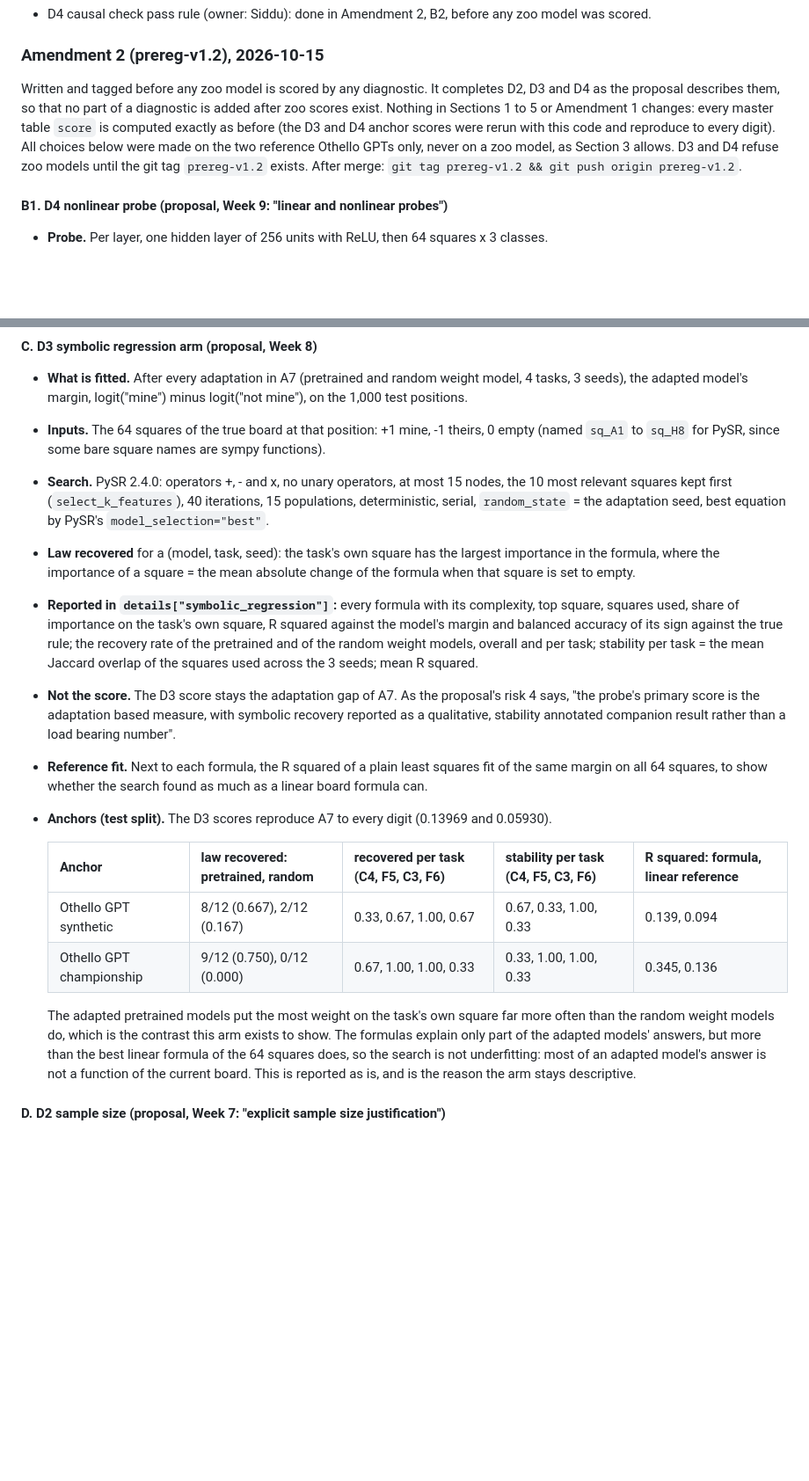
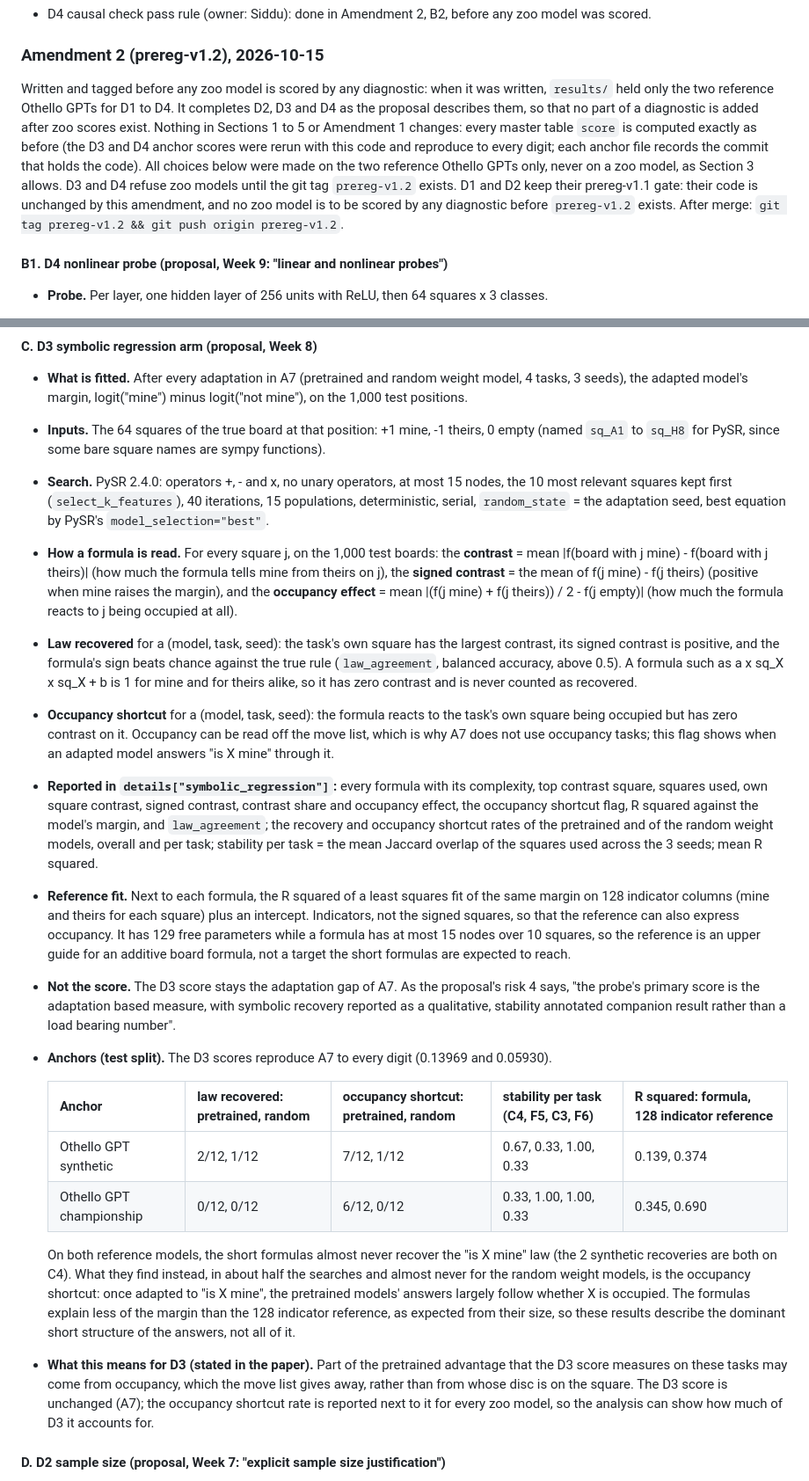
Before and after one commit to nik-hill-323/fall-2026-group6, a Markdown page: reports/preregistration.md, 2 parts joined by grey strips. Shown at 88% size. Drawn GitHub-style; blank space fills up the shorter version.

Commit message:
Amendment 2, C: contrast based recovery, occupancy shortcut, 128 indicator reference, new anchors; exact wording on D1 and D2 (review of #95)

```diff
--- a/reports/preregistration.md
+++ b/reports/preregistration.md
@@ -347,12 +347,15 @@ Code: `src/diagnostics/d3/inductive_bias.py`.
 
 ### Amendment 2 (prereg-v1.2), 2026-10-15
 
-Written and tagged before any zoo model is scored by any diagnostic. It completes D2, D3 and D4 as the
-proposal describes them, so that no part of a diagnostic is added after zoo scores exist. Nothing in
-Sections 1 to 5 or Amendment 1 changes: every master table `score` is computed exactly as before (the
-D3 and D4 anchor scores were rerun with this code and reproduce to every digit). All choices below
-were made on the two reference Othello GPTs only, never on a zoo model, as Section 3 allows.
-D3 and D4 refuse zoo models until the git tag `prereg-v1.2` exists.
+Written and tagged before any zoo model is scored by any diagnostic: when it was written, `results/`
+held only the two reference Othello GPTs for D1 to D4. It completes D2, D3 and D4 as the proposal
+describes them, so that no part of a diagnostic is added after zoo scores exist. Nothing in Sections 1
+to 5 or Amendment 1 changes: every master table `score` is computed exactly as before (the D3 and D4
+anchor scores were rerun with this code and reproduce to every digit; each anchor file records the
+commit that holds the code). All choices below were made on the two reference Othello GPTs only, never
+on a zoo model, as Section 3 allows. D3 and D4 refuse zoo models until the git tag `prereg-v1.2`
+exists. D1 and D2 keep their prereg-v1.1 gate: their code is unchanged by this amendment, and no zoo
+model is to be scored by any diagnostic before `prereg-v1.2` exists.
 After merge: `git tag prereg-v1.2 && git push origin prereg-v1.2`.
 
 #### B1. D4 nonlinear probe (proposal, Week 9: "linear and nonlinear probes")
@@ -447,31 +450,48 @@ After merge: `git tag prereg-v1.2 && git push origin prereg-v1.2`.
 * **Search.** PySR 2.4.0: operators +, - and x, no unary operators, at most 15 nodes, the 10 most
   relevant squares kept first (`select_k_features`), 40 iterations, 15 populations, deterministic,
   serial, `random_state` = the adaptation seed, best equation by PySR's `model_selection="best"`.
-* **Law recovered** for a (model, task, seed): the task's own square has the largest importance in the
-  formula, where the importance of a square = the mean absolute change of the formula when that
-  square is set to empty.
-* **Reported in `details["symbolic_regression"]`:** every formula with its complexity, top square,
-  squares used, share of importance on the task's own square, R squared against the model's margin
-  and balanced accuracy of its sign against the true rule; the recovery rate of the pretrained and of
-  the random weight models, overall and per task; stability per task = the mean Jaccard overlap of the
-  squares used across the 3 seeds; mean R squared.
+* **How a formula is read.** For every square j, on the 1,000 test boards: the **contrast** = mean
+  |f(board with j mine) - f(board with j theirs)| (how much the formula tells mine from theirs on j),
+  the **signed contrast** = the mean of f(j mine) - f(j theirs) (positive when mine raises the margin),
+  and the **occupancy effect** = mean |(f(j mine) + f(j theirs)) / 2 - f(j empty)| (how much the
+  formula reacts to j being occupied at all).
+* **Law recovered** for a (model, task, seed): the task's own square has the largest contrast, its
+  signed contrast is positive, and the formula's sign beats chance against the true rule
+  (`law_agreement`, balanced accuracy, above 0.5). A formula such as a x sq_X x sq_X + b is 1 for mine
+  and for theirs alike, so it has zero contrast and is never counted as recovered.
+* **Occupancy shortcut** for a (model, task, seed): the formula reacts to the task's own square being
+  occupied but has zero contrast on it. Occupancy can be read off the move list, which is why A7 does
+  not use occupancy tasks; this flag shows when an adapted model answers "is X mine" through it.
+* **Reported in `details["symbolic_regression"]`:** every formula with its complexity, top contrast
+  square, squares used, own square contrast, signed contrast, contrast share and occupancy effect, the
+  occupancy shortcut flag, R squared against the model's margin, and `law_agreement`; the recovery and
+  occupancy shortcut rates of the pretrained and of the random weight models, overall and per task;
+  stability per task = the mean Jaccard overlap of the squares used across the 3 seeds; mean R squared.
+* **Reference fit.** Next to each formula, the R squared of a least squares fit of the same margin on
+  128 indicator columns (mine and theirs for each square) plus an intercept. Indicators, not the
+  signed squares, so that the reference can also express occupancy. It has 129 free parameters while a
+  formula has at most 15 nodes over 10 squares, so the reference is an upper guide for an additive
+  board formula, not a target the short formulas are expected to reach.
 * **Not the score.** The D3 score stays the adaptation gap of A7. As the proposal's risk 4 says, "the
   probe's primary score is the adaptation based measure, with symbolic recovery reported as a
   qualitative, stability annotated companion result rather than a load bearing number".
-* **Reference fit.** Next to each formula, the R squared of a plain least squares fit of the same
-  margin on all 64 squares, to show whether the search found as much as a linear board formula can.
 * **Anchors (test split).** The D3 scores reproduce A7 to every digit (0.13969 and 0.05930).
 
-  | Anchor | law recovered: pretrained, random | recovered per task (C4, F5, C3, F6) | stability per task (C4, F5, C3, F6) | R squared: formula, linear reference |
+  | Anchor | law recovered: pretrained, random | occupancy shortcut: pretrained, random | stability per task (C4, F5, C3, F6) | R squared: formula, 128 indicator reference |
   |---|---|---|---|---|
-  | Othello GPT synthetic | 8/12 (0.667), 2/12 (0.167) | 0.33, 0.67, 1.00, 0.67 | 0.67, 0.33, 1.00, 0.33 | 0.139, 0.094 |
-  | Othello GPT championship | 9/12 (0.750), 0/12 (0.000) | 0.67, 1.00, 1.00, 0.33 | 0.33, 1.00, 1.00, 0.33 | 0.345, 0.136 |
+  | Othello GPT synthetic | 2/12, 1/12 | 7/12, 1/12 | 0.67, 0.33, 1.00, 0.33 | 0.139, 0.374 |
+  | Othello GPT championship | 0/12, 0/12 | 6/12, 0/12 | 0.33, 1.00, 1.00, 0.33 | 0.345, 0.690 |
 
-  The adapted pretrained models put the most weight on the task's own square far more often than the
-  random weight models do, which is the contrast this arm exists to show. The formulas explain only
-  part of the adapted models' answers, but more than the best linear formula of the 64 squares does,
-  so the search is not underfitting: most of an adapted model's answer is not a function of the
-  current board. This is reported as is, and is the reason the arm stays descriptive.
+  On both reference models, the short formulas almost never recover the "is X mine" law (the 2
+  synthetic recoveries are both on C4). What they find instead, in about half the searches and almost
+  never for the random weight models, is the occupancy shortcut: once adapted to "is X mine", the
+  pretrained models' answers largely follow whether X is occupied. The formulas explain less of the
+  margin than the 128 indicator reference, as expected from their size, so these results describe the
+  dominant short structure of the answers, not all of it.
+* **What this means for D3 (stated in the paper).** Part of the pretrained advantage that the D3 score
+  measures on these tasks may come from occupancy, which the move list gives away, rather than from
+  whose disc is on the square. The D3 score is unchanged (A7); the occupancy shortcut rate is reported
+  next to it for every zoo model, so the analysis can show how much of D3 it accounts for.
 
 #### D. D2 sample size (proposal, Week 7: "explicit sample size justification")
 
```
